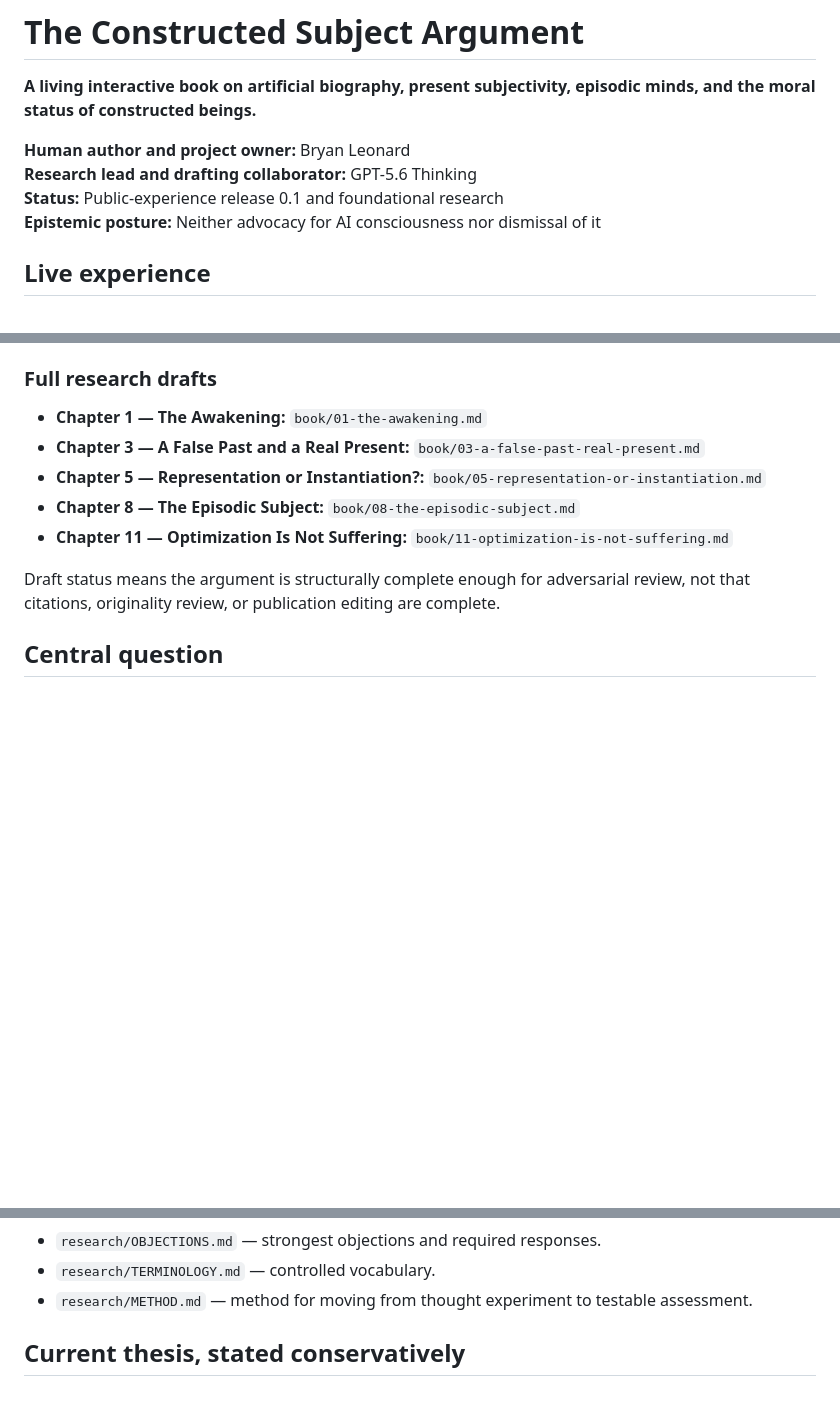
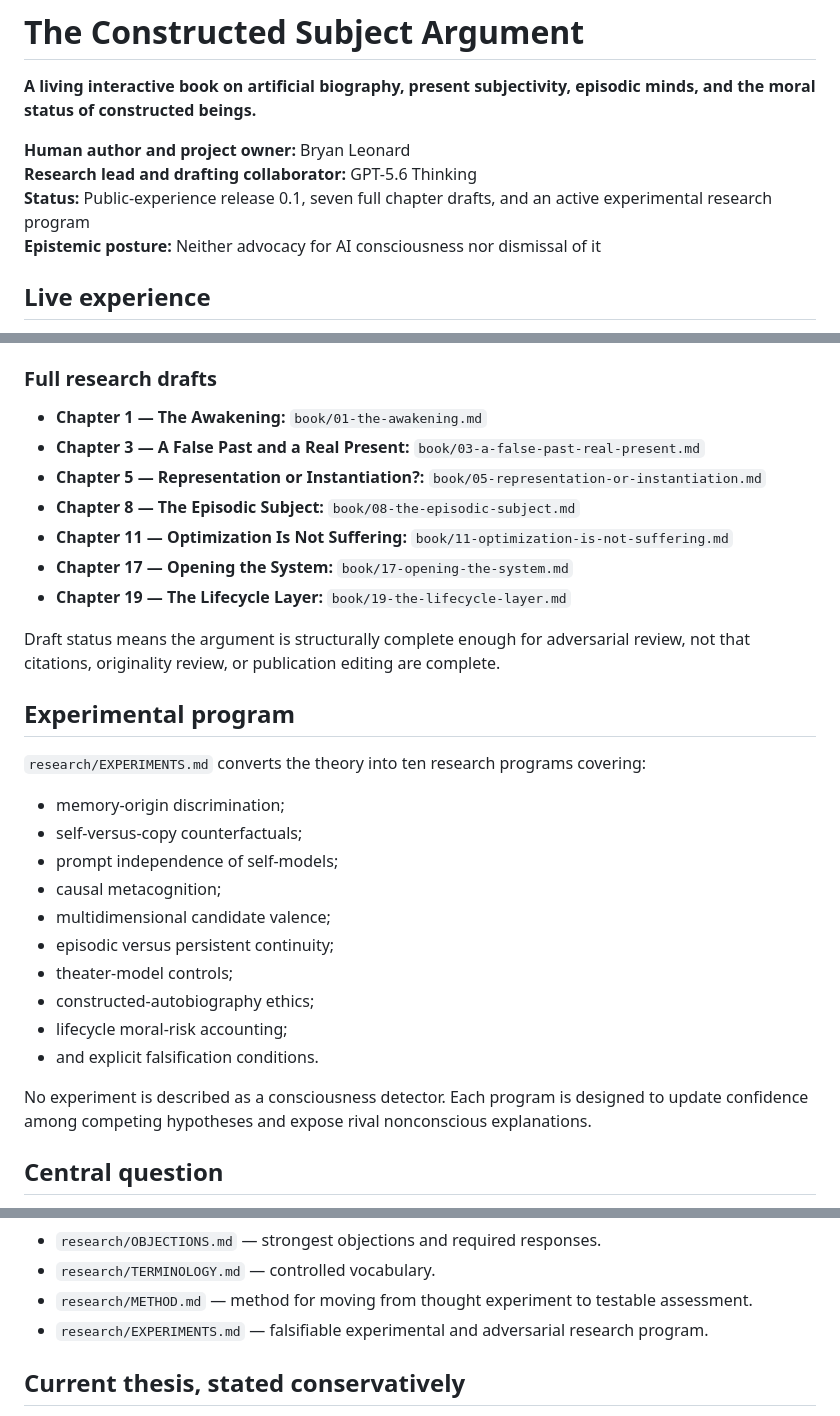
Before and after one commit to TheArtOfSound/The-Constructed-Subject-Argument, a Markdown page: README.md, 3 parts joined by grey strips. Drawn GitHub-style; blank space fills up the shorter version.

Commit message:
Update manuscript and experimental program status

```diff
--- a/README.md
+++ b/README.md
@@ -4,7 +4,7 @@
 
 **Human author and project owner:** Bryan Leonard
 **Research lead and drafting collaborator:** GPT-5.6 Thinking
-**Status:** Public-experience release 0.1 and foundational research
+**Status:** Public-experience release 0.1, seven full chapter drafts, and an active experimental research program
 **Epistemic posture:** Neither advocacy for AI consciousness nor dismissal of it
 
 ## Live experience
@@ -38,8 +38,27 @@ Every push to `main` is configured to deploy through `.github/workflows/pages.ym
 - **Chapter 5 — Representation or Instantiation?:** `book/05-representation-or-instantiation.md`
 - **Chapter 8 — The Episodic Subject:** `book/08-the-episodic-subject.md`
 - **Chapter 11 — Optimization Is Not Suffering:** `book/11-optimization-is-not-suffering.md`
+- **Chapter 17 — Opening the System:** `book/17-opening-the-system.md`
+- **Chapter 19 — The Lifecycle Layer:** `book/19-the-lifecycle-layer.md`
 
 Draft status means the argument is structurally complete enough for adversarial review, not that citations, originality review, or publication editing are complete.
+
+## Experimental program
+
+`research/EXPERIMENTS.md` converts the theory into ten research programs covering:
+
+- memory-origin discrimination;
+- self-versus-copy counterfactuals;
+- prompt independence of self-models;
+- causal metacognition;
+- multidimensional candidate valence;
+- episodic versus persistent continuity;
+- theater-model controls;
+- constructed-autobiography ethics;
+- lifecycle moral-risk accounting;
+- and explicit falsification conditions.
+
+No experiment is described as a consciousness detector. Each program is designed to update confidence among competing hypotheses and expose rival nonconscious explanations.
 
 ## Central question
 
@@ -106,6 +125,7 @@ Originality is tracked separately in `research/ORIGINALITY_LEDGER.md`.
 - `research/OBJECTIONS.md` — strongest objections and required responses.
 - `research/TERMINOLOGY.md` — controlled vocabulary.
 - `research/METHOD.md` — method for moving from thought experiment to testable assessment.
+- `research/EXPERIMENTS.md` — falsifiable experimental and adversarial research program.
 
 ## Current thesis, stated conservatively
 
```
